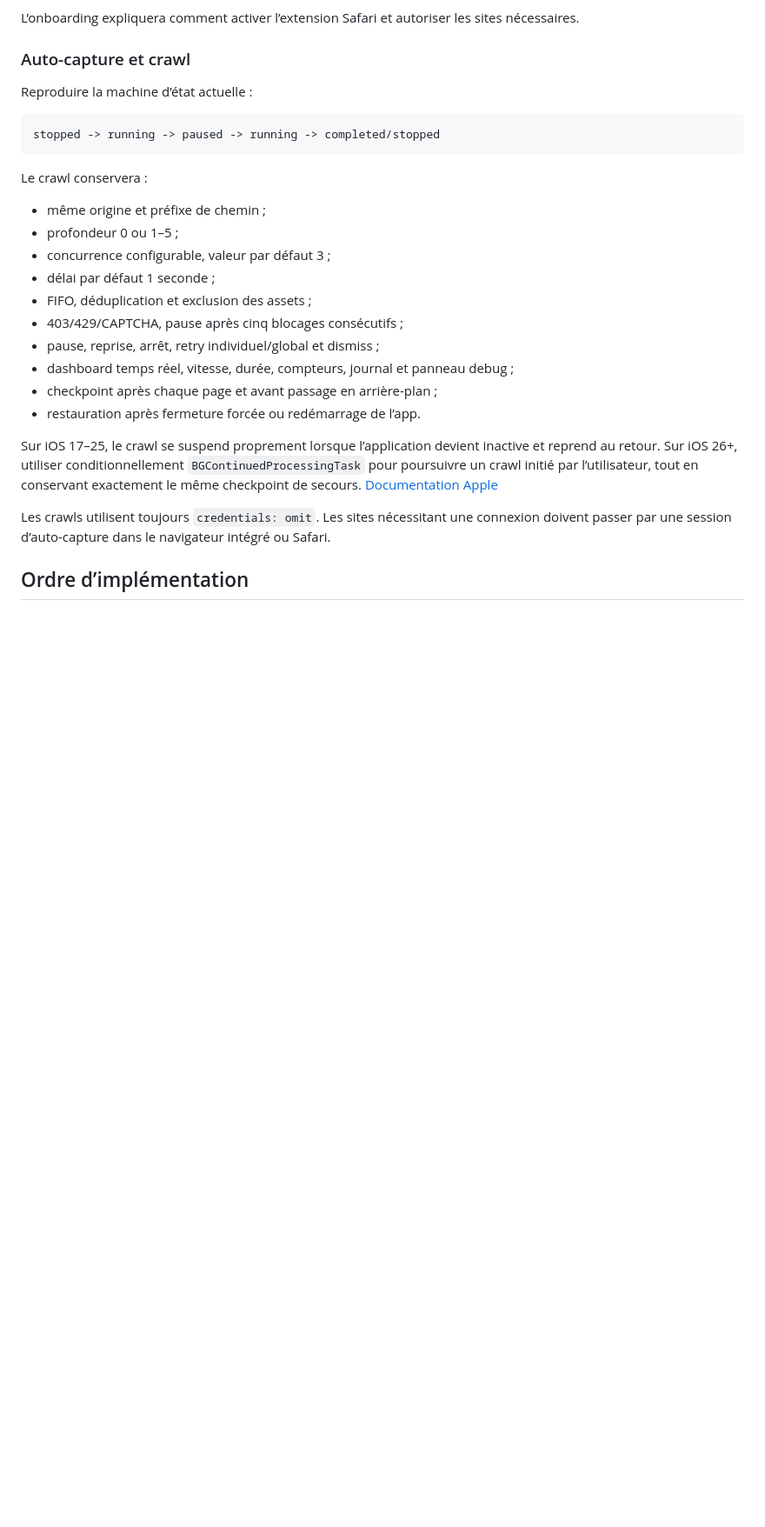
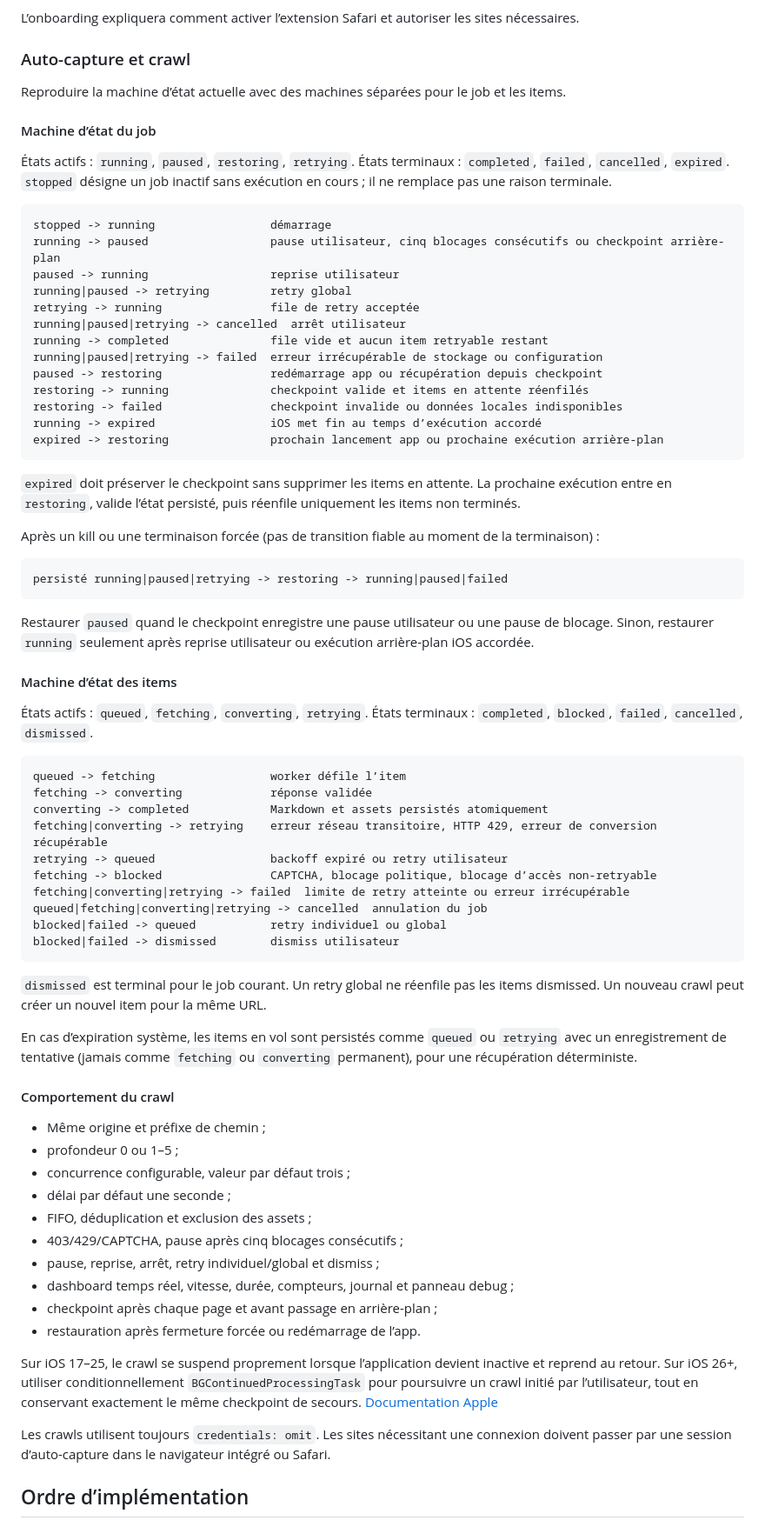
Before and after one commit to qveys/webpage-to-markdown, a Markdown page: docs/plans/application-ios.md, the part around one of its changes. Shown at 87% size. Rendered like a GitHub page; blank space fills up the shorter version.

Commit message:
📝 docs(ios): address CodeRabbit review — Core Data coordination, delete-wins tombstones, detailed crawl state machines
Add persistent history tracking and idempotent write sequence for the shared
Core Data store. Replace fixed 30-day tombstone retention with versioned
delete-wins mechanism. Expand the simplified crawl state machine into separate
job and item state machines with explicit transitions for retry, expiry,
kill-recovery, and dismiss.

Co-Authored-By: Paperclip <noreply@paperclip.ing>

````diff
--- a/docs/plans/application-ios.md
+++ b/docs/plans/application-ios.md
@@ -170,18 +190,68 @@ L’onboarding expliquera comment activer l’extension Safari et autoriser les
 
 ### Auto-capture et crawl
 
-Reproduire la machine d’état actuelle :
+Reproduire la machine d’état actuelle avec des machines séparées pour le job et les items.
+
+#### Machine d’état du job
+
+États actifs : `running`, `paused`, `restoring`, `retrying`.
+États terminaux : `completed`, `failed`, `cancelled`, `expired`.
+`stopped` désigne un job inactif sans exécution en cours ; il ne remplace pas une raison terminale.
 
 ```text
-stopped -> running -> paused -> running -> completed/stopped
+stopped -> running                 démarrage
+running -> paused                  pause utilisateur, cinq blocages consécutifs ou checkpoint arrière-plan
+paused -> running                  reprise utilisateur
+running|paused -> retrying         retry global
+retrying -> running                file de retry acceptée
+running|paused|retrying -> cancelled  arrêt utilisateur
+running -> completed               file vide et aucun item retryable restant
+running|paused|retrying -> failed  erreur irrécupérable de stockage ou configuration
+paused -> restoring                redémarrage app ou récupération depuis checkpoint
+restoring -> running               checkpoint valide et items en attente réenfilés
+restoring -> failed                checkpoint invalide ou données locales indisponibles
+running -> expired                 iOS met fin au temps d’exécution accordé
+expired -> restoring               prochain lancement app ou prochaine exécution arrière-plan
 ```
 
-Le crawl conservera :
+`expired` doit préserver le checkpoint sans supprimer les items en attente. La prochaine exécution entre en `restoring`, valide l’état persisté, puis réenfile uniquement les items non terminés.
 
-- même origine et préfixe de chemin ;
+Après un kill ou une terminaison forcée (pas de transition fiable au moment de la terminaison) :
+
+```text
+persisté running|paused|retrying -> restoring -> running|paused|failed
+```
+
+Restaurer `paused` quand le checkpoint enregistre une pause utilisateur ou une pause de blocage. Sinon, restaurer `running` seulement après reprise utilisateur ou exécution arrière-plan iOS accordée.
+
+#### Machine d’état des items
+
+États actifs : `queued`, `fetching`, `converting`, `retrying`.
+États terminaux : `completed`, `blocked`, `failed`, `cancelled`, `dismissed`.
+
+```text
+queued -> fetching                 worker défile l’item
+fetching -> converting             réponse validée
+converting -> completed            Markdown et assets persistés atomiquement
+fetching|converting -> retrying    erreur réseau transitoire, HTTP 429, erreur de conversion récupérable
+retrying -> queued                 backoff expiré ou retry utilisateur
+fetching -> blocked                CAPTCHA, blocage politique, blocage d’accès non-retryable
+fetching|converting|retrying -> failed  limite de retry atteinte ou erreur irrécupérable
+queued|fetching|converting|retrying -> cancelled  annulation du job
+blocked|failed -> queued           retry individuel ou global
+blocked|failed -> dismissed        dismiss utilisateur
+```
+
+`dismissed` est terminal pour le job courant. Un retry global ne réenfile pas les items dismissed. Un nouveau crawl peut créer un nouvel item pour la même URL.
+
+En cas d’expiration système, les items en vol sont persistés comme `queued` ou `retrying` avec un enregistrement de tentative (jamais comme `fetching` ou `converting` permanent), pour une récupération déterministe.
+
+#### Comportement du crawl
+
+- Même origine et préfixe de chemin ;
 - profondeur 0 ou 1–5 ;
-- concurrence configurable, valeur par défaut 3 ;
-- délai par défaut 1 seconde ;
+- concurrence configurable, valeur par défaut trois ;
+- délai par défaut une seconde ;
 - FIFO, déduplication et exclusion des assets ;
 - 403/429/CAPTCHA, pause après cinq blocages consécutifs ;
 - pause, reprise, arrêt, retry individuel/global et dismiss ;
````
Also changed, not shown: other parts of docs/plans/application-ios.md (+22 -2 lines).
